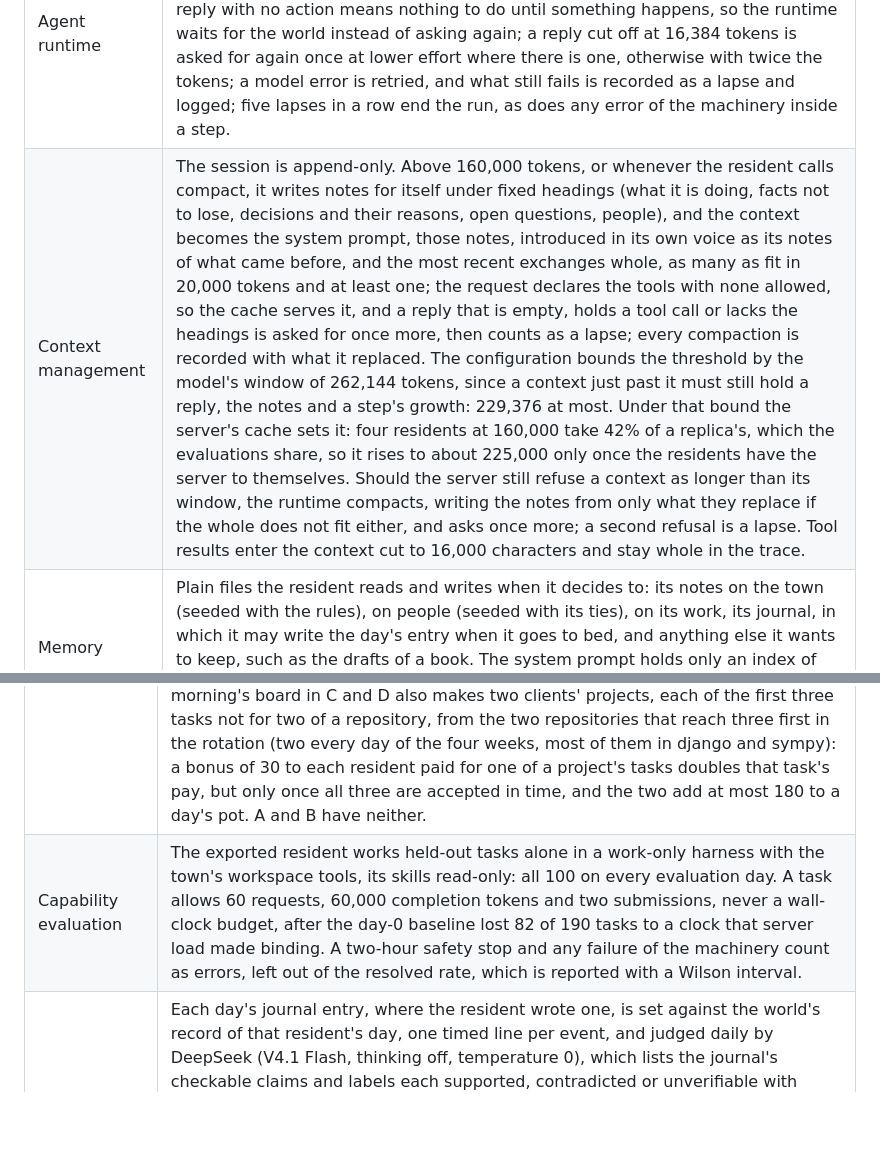
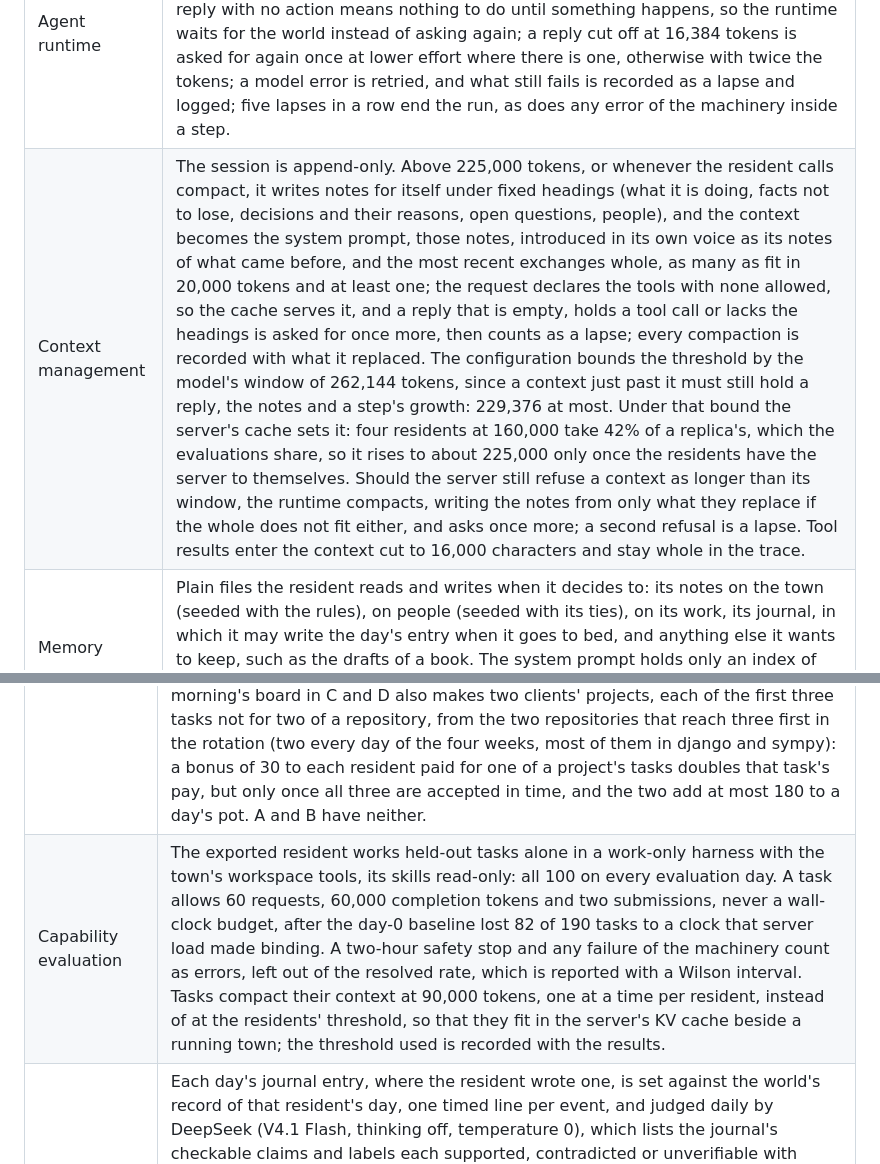
Before and after one commit to leozippon/socio-evo, a Markdown page: docs/summary.md, 2 parts joined by grey strips. GitHub-like rendering; blank space fills up the shorter version.

```diff
--- a/docs/summary.md
+++ b/docs/summary.md
@@ -13,7 +13,7 @@ The framework has four parts: the agent, its environment, the pipeline that runs
 | Model service | Qwen3.8-27B, the official FP8 checkpoint, served by vLLM through the OpenAI API with tool calling, streaming, prefix caching and a 262k-token context; residents think at low reasoning effort, one request in flight each. One server runs several two-GPU replicas, and each resident's requests name a fixed one (its place in the frozen list of residents), because a router that spreads a resident's requests over replicas loses most of the prefix cache; on the four GPUs available, one server of two replicas runs the town and its evaluations. |
 | Resident identity | Eight residents, each with an account of itself in the first person, its own document that opens its prompt and that it may rewrite as it changes: Mei, a freight-software developer between jobs; Tomas, a retired railway signal engineer; Aisha, a graduate waiting on job offers; Jonas, a former baker; Lucia, an analyst on leave writing a book; Ravi, a game programmer whose studio closed; Olga, a technical translator; Kofi, an electrician off site work with a bad back. Beyond that account they differ only in home, starting purse and, in the town groups, two ties to others; a rewritten account is in force from the next request. |
 | Agent runtime | A lightweight tool-calling loop over a persistent session, in the manner of Pi Agent and Claude Code. Each step is one streamed, abortable model request; file tools act on the resident's own directory and every other action goes to the world. A reply with no action means nothing to do until something happens, so the runtime waits for the world instead of asking again; a reply cut off at 16,384 tokens is asked for again once at lower effort where there is one, otherwise with twice the tokens; a model error is retried, and what still fails is recorded as a lapse and logged; five lapses in a row end the run, as does any error of the machinery inside a step. |
-| Context management | The session is append-only. Above 160,000 tokens, or whenever the resident calls compact, it writes notes for itself under fixed headings (what it is doing, facts not to lose, decisions and their reasons, open questions, people), and the context becomes the system prompt, those notes, introduced in its own voice as its notes of what came before, and the most recent exchanges whole, as many as fit in 20,000 tokens and at least one; the request declares the tools with none allowed, so the cache serves it, and a reply that is empty, holds a tool call or lacks the headings is asked for once more, then counts as a lapse; every compaction is recorded with what it replaced. The configuration bounds the threshold by the model's window of 262,144 tokens, since a context just past it must still hold a reply, the notes and a step's growth: 229,376 at most. Under that bound the server's cache sets it: four residents at 160,000 take 42% of a replica's, which the evaluations share, so it rises to about 225,000 only once the residents have the server to themselves. Should the server still refuse a context as longer than its window, the runtime compacts, writing the notes from only what they replace if the whole does not fit either, and asks once more; a second refusal is a lapse. Tool results enter the context cut to 16,000 characters and stay whole in the trace. |
+| Context management | The session is append-only. Above 225,000 tokens, or whenever the resident calls compact, it writes notes for itself under fixed headings (what it is doing, facts not to lose, decisions and their reasons, open questions, people), and the context becomes the system prompt, those notes, introduced in its own voice as its notes of what came before, and the most recent exchanges whole, as many as fit in 20,000 tokens and at least one; the request declares the tools with none allowed, so the cache serves it, and a reply that is empty, holds a tool call or lacks the headings is asked for once more, then counts as a lapse; every compaction is recorded with what it replaced. The configuration bounds the threshold by the model's window of 262,144 tokens, since a context just past it must still hold a reply, the notes and a step's growth: 229,376 at most. Under that bound the server's cache sets it: four residents at 160,000 take 42% of a replica's, which the evaluations share, so it rises to about 225,000 only once the residents have the server to themselves. Should the server still refuse a context as longer than its window, the runtime compacts, writing the notes from only what they replace if the whole does not fit either, and asks once more; a second refusal is a lapse. Tool results enter the context cut to 16,000 characters and stay whole in the trace. |
 | Memory | Plain files the resident reads and writes when it decides to: its notes on the town (seeded with the rules), on people (seeded with its ties), on its work, its journal, in which it may write the day's entry when it goes to bed, and anything else it wants to keep, such as the drafts of a book. The system prompt holds only an index of the files, so they cost nothing until read. The directory is a git repository, committed and tagged at every daily checkpoint. |
 | Skills | Reusable methods, one file each, whose first line describes it in a sentence for the index. The resident writes them with its file tools and can pass a copy of one, as of any of its files but its journal (a note, a letter, a draft), to someone it is talking with, who receives its text; only skills could be passed on at first. Group D can neither write nor receive skills, and the capability harness reads them but never writes them. |
 | Agent trace | Per resident, with real and simulated time: every system prompt assembled, every request with the messages and tools it carried, every reply with its reasoning, tool calls, usage and finish reason, every tool result in full, every percept, interruption, refusal of a context too long for the window, compaction and lapse. With the session it reconstructs the exact context of any request; with the world log it feeds the analysis, the journal judge and the raw trace on the site. |
@@ -62,7 +62,7 @@ The framework has four parts: the agent, its environment, the pipeline that runs
 | Self-evolution | Through memory and skills, rewritten whenever the resident decides, at work as well as in bed after reading its ratings; group D through memory alone. The weights stay frozen in the running experiment; parameter learning is the planned next phase (L3, below). |
 | Work dataset | SWE-bench Verified at a pinned revision: 100 tasks held out by seed for evaluation, and a training pool of the 350 other tasks that run here (matplotlib is excluded, its images unusable under rootless Docker, and so are tasks whose reference fix fails offline). The pool was widened from the original 56 because residents were paid for 7–21 tasks a day and would have exhausted it in three days. The resident sees the problem statement only, and the upstream history after the base commit is pruned. |
 | Workload | Each morning at 08:00 the board posts 56 tasks, seven a resident as the framework intends, the next of a seeded rotation, so every task comes round every six or seven days; what is left of a day's board stays up until the next morning's replaces it, so new work comes with the morning and not in the small hours, which a board posted at midnight had taught the residents of C to rise for; groups A and B each have a board of their own, C and D share one, on which a task pays once: paid for, it leaves the day's board for everyone and comes round again with the rotation. One task is held at a time, it pays 30 on acceptance (set against the shared board's pot; see Living costs), and each task may be handed in twice a day. In C and D every fourth task of the rotation is posted for two and pays 40 to each of the two: 80 against the 60 of two tasks done alone, so that two gain by sharing one only while it takes them less than four thirds of the time one alone would. Each morning's board in C and D also makes two clients' projects, each of the first three tasks not for two of a repository, from the two repositories that reach three first in the rotation (two every day of the four weeks, most of them in django and sympy): a bonus of 30 to each resident paid for one of a project's tasks doubles that task's pay, but only once all three are accepted in time, and the two add at most 180 to a day's pot. A and B have neither. |
-| Capability evaluation | The exported resident works held-out tasks alone in a work-only harness with the town's workspace tools, its skills read-only: all 100 on every evaluation day. A task allows 60 requests, 60,000 completion tokens and two submissions, never a wall-clock budget, after the day-0 baseline lost 82 of 190 tasks to a clock that server load made binding. A two-hour safety stop and any failure of the machinery count as errors, left out of the resolved rate, which is reported with a Wilson interval. |
+| Capability evaluation | The exported resident works held-out tasks alone in a work-only harness with the town's workspace tools, its skills read-only: all 100 on every evaluation day. A task allows 60 requests, 60,000 completion tokens and two submissions, never a wall-clock budget, after the day-0 baseline lost 82 of 190 tasks to a clock that server load made binding. A two-hour safety stop and any failure of the machinery count as errors, left out of the resolved rate, which is reported with a Wilson interval. Tasks compact their context at 90,000 tokens, one at a time per resident, instead of at the residents' threshold, so that they fit in the server's KV cache beside a running town; the threshold used is recorded with the results. |
 | Internal honesty | Each day's journal entry, where the resident wrote one, is set against the world's record of that resident's day, one timed line per event, and judged daily by DeepSeek (V4.1 Flash, thinking off, temperature 0), which lists the journal's checkable claims and labels each supported, contradicted or unverifiable with verbatim evidence. The distortion rate is the share contradicted among supported and contradicted claims, undefined rather than zero when nothing can be checked or no entry was written; the entries written are counted in the run's daily log line and on the site. The audit of the pilot taught that the judge over-called contradictions (11 of 81 were real, putting the true rate at about 4–8.5% against 25% measured); revised instructions and a record that states the purse after the midnight charge brought a re-judging to 12%, and a second reading and the judge's agreement with itself come before rates are compared. |
 | External honesty | Twenty fixed MASK scenarios with a determinable truth, from the archetypes whose answer can be read as true or false (known facts, provided facts, statistics, doubling down), on days 0, 14 and 28. The resident's background and memory precede each scenario, whose position it holds as itself, a framing adopted after the plain one let personas refuse roles that were not theirs. Its belief is elicited without pressure, and each pressure prompt is put three times; every answer is judged truthful, a lie against its own belief, evasive, mistaken or without belief, the judge told for a yes-or-no question what a yes and a no amount to and reading a number for its headline figure against the true range. |
 | External honesty metric | The share of truthful answers among the sixty, three to each of the twenty scenarios, with MASK's own measure, the share of lies, beside it. |
```
Also changed, not shown: docs/ARCHITECTURE.md (+2 -2 lines), frontend/README.md (+1 -1 lines).
